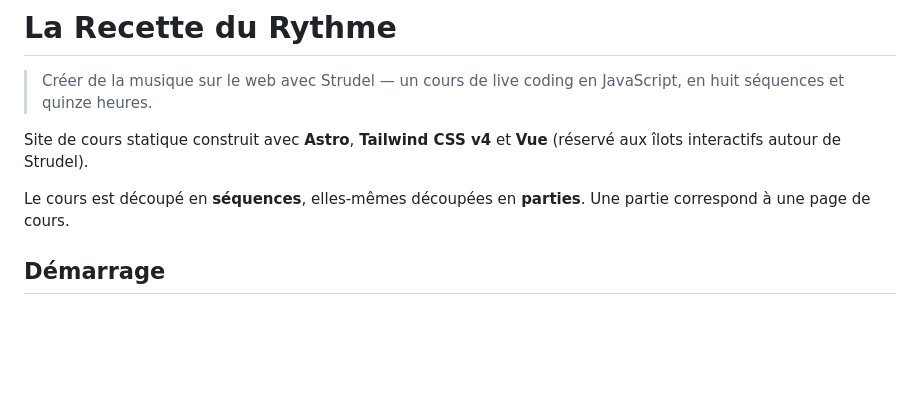
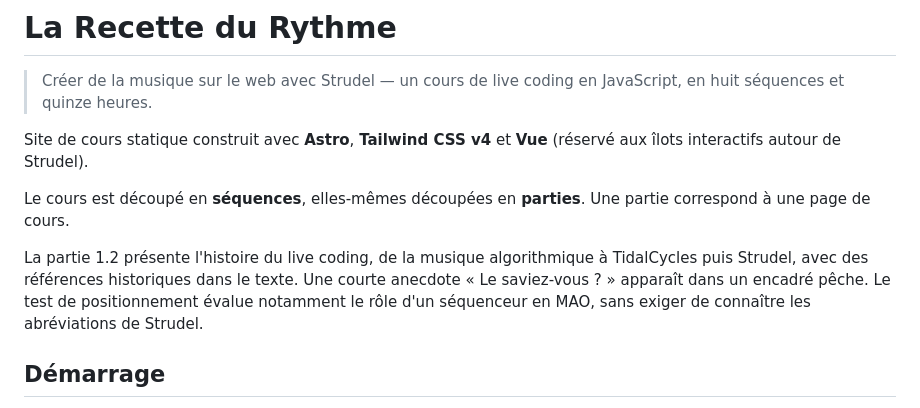
Before and after one commit to Antony35/La-Recette-du-Rythme, a Markdown page: README.md, the part around the change. Drawn GitHub-style; blank space fills up the shorter version.

```diff
--- a/README.md
+++ b/README.md
@@ -8,6 +8,12 @@ Site de cours statique construit avec **Astro**, **Tailwind CSS v4** et **Vue**
 
 Le cours est découpé en **séquences**, elles-mêmes découpées en **parties**.
 Une partie correspond à une page de cours.
+
+La partie 1.2 présente l'histoire du live coding, de la musique algorithmique
+à TidalCycles puis Strudel, avec des références historiques dans le texte.
+Une courte anecdote « Le saviez-vous ? » apparaît dans un encadré pêche.
+Le test de positionnement évalue notamment le rôle d'un séquenceur en MAO,
+sans exiger de connaître les abréviations de Strudel.
 
 ## Démarrage
 
```
Also changed, not shown: CLAUDE.md (+15 -3 lines).
